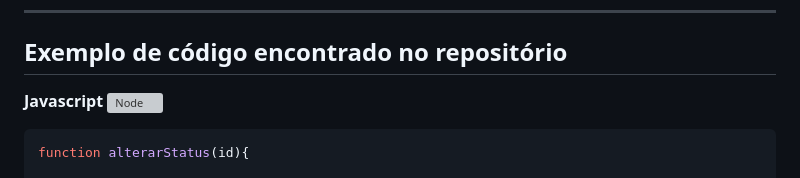
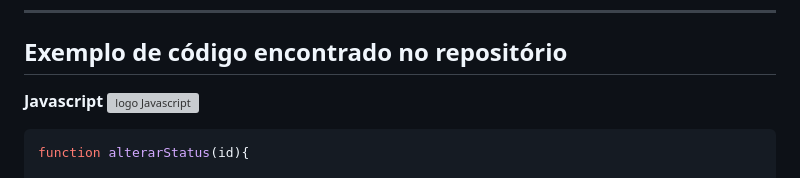
Before and after one commit to Brunobigo/alugames, a Markdown page: README.md, the part around the change. Drawn GitHub-style; grey boxes are pictures that could not be loaded.

````diff
--- a/README.md
+++ b/README.md
@@ -102,7 +102,7 @@ Caso utilize outra IDE, verifique os comandos nescessários da sua IDE.
 
 ## Exemplo de código encontrado no repositório
 
-**Javascript** <img src="https://cdn.simpleicons.org/javascript/000/F7DF1E" alt="Node" align=left width=24>
+**Javascript** <img src="https://cdn.simpleicons.org/javascript/000/F7DF1E" alt="logo Javascript" align=left width=24>
 
 ```js
 function alterarStatus(id){
````
